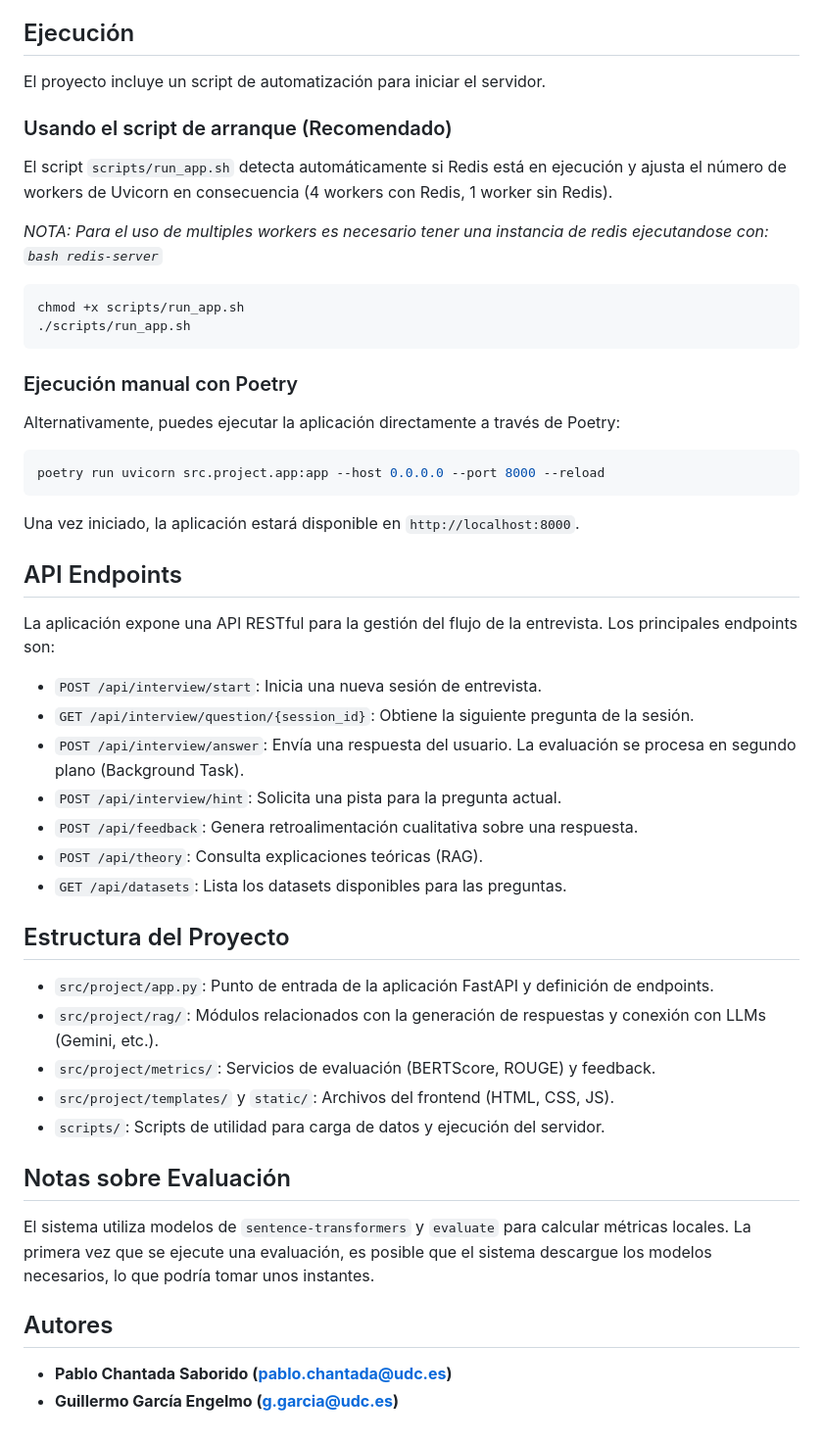
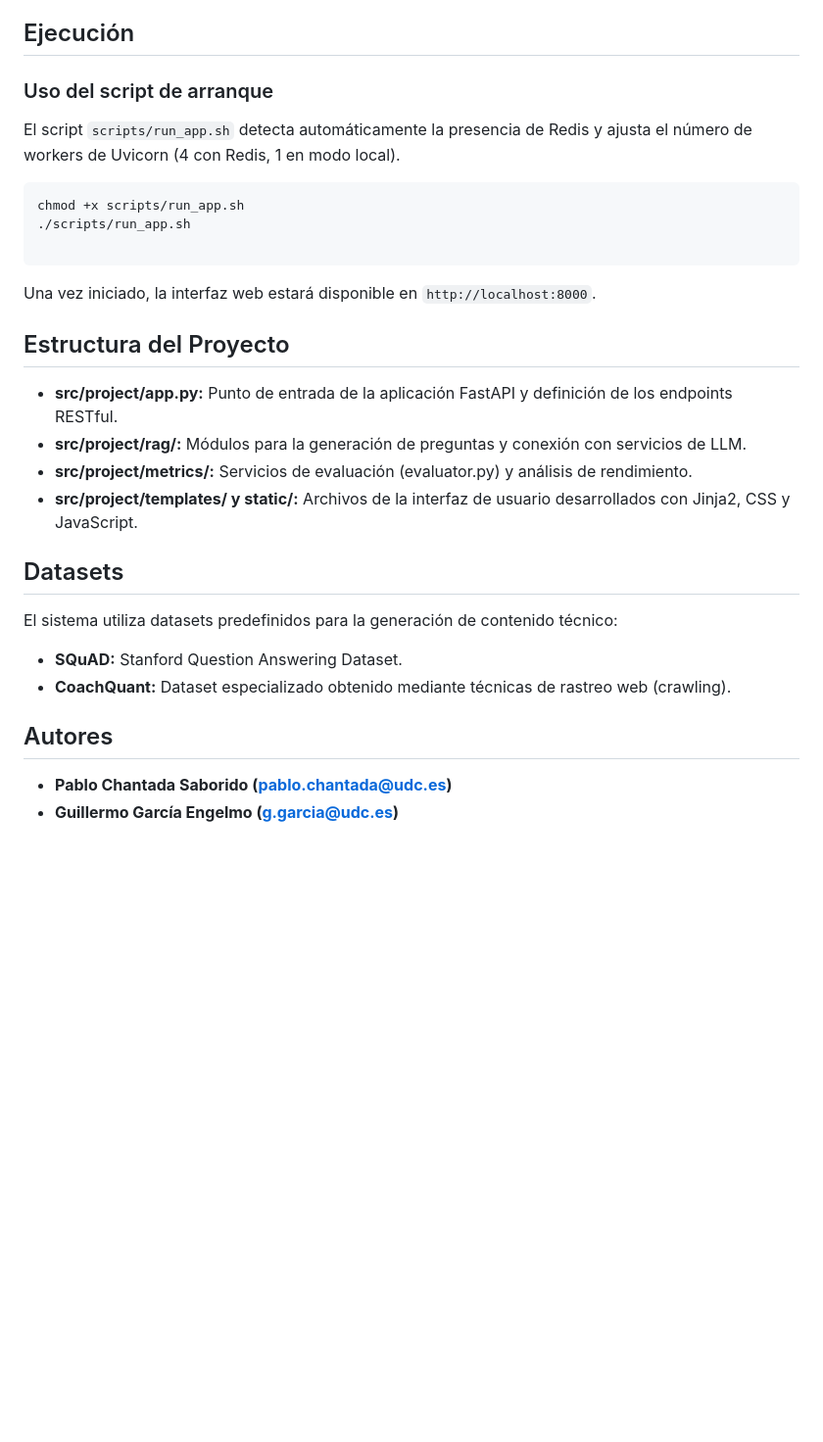
Before and after one commit to pabloChantada/TAPL, a Markdown page: README.md, the part around one of its changes. Shown at 98% size. GitHub-like rendering; blank space fills up the shorter version.

````diff
--- a/README.md
+++ b/README.md
@@ -66,54 +53,33 @@ Dependiendo del proveedor elegido (`LLM_PROVIDER`), configura las siguientes cla
 
 ## Ejecución
 
-El proyecto incluye un script de automatización para iniciar el servidor.
+### Uso del script de arranque
 
-### Usando el script de arranque (Recomendado)
-
-El script `scripts/run_app.sh` detecta automáticamente si Redis está en ejecución y ajusta el número de workers de Uvicorn en consecuencia (4 workers con Redis, 1 worker sin Redis).
-
-*NOTA: Para el uso de multiples workers es necesario tener una instancia de redis ejecutandose con: ```bash redis-server```*
+El script `scripts/run_app.sh` detecta automáticamente la presencia de Redis y ajusta el número de workers de Uvicorn (4 con Redis, 1 en modo local).
 
 ```bash
 chmod +x scripts/run_app.sh
 ./scripts/run_app.sh
+
 ```
 
-### Ejecución manual con Poetry
-
-Alternativamente, puedes ejecutar la aplicación directamente a través de Poetry:
-
-```bash
-poetry run uvicorn src.project.app:app --host 0.0.0.0 --port 8000 --reload
-```
-
-Una vez iniciado, la aplicación estará disponible en `http://localhost:8000`.
-
-## API Endpoints
-
-La aplicación expone una API RESTful para la gestión del flujo de la entrevista. Los principales endpoints son:
-
-  * `POST /api/interview/start`: Inicia una nueva sesión de entrevista.
-  * `GET /api/interview/question/{session_id}`: Obtiene la siguiente pregunta de la sesión.
-  * `POST /api/interview/answer`: Envía una respuesta del usuario. La evaluación se procesa en segundo plano (Background Task).
-  * `POST /api/interview/hint`: Solicita una pista para la pregunta actual.
-  * `POST /api/feedback`: Genera retroalimentación cualitativa sobre una respuesta.
-  * `POST /api/theory`: Consulta explicaciones teóricas (RAG).
-  * `GET /api/datasets`: Lista los datasets disponibles para las preguntas.
+Una vez iniciado, la interfaz web estará disponible en `http://localhost:8000`.
 
 ## Estructura del Proyecto
 
-  * `src/project/app.py`: Punto de entrada de la aplicación FastAPI y definición de endpoints.
-  * `src/project/rag/`: Módulos relacionados con la generación de respuestas y conexión con LLMs (Gemini, etc.).
-  * `src/project/metrics/`: Servicios de evaluación (BERTScore, ROUGE) y feedback.
-  * `src/project/templates/` y `static/`: Archivos del frontend (HTML, CSS, JS).
-  * `scripts/`: Scripts de utilidad para carga de datos y ejecución del servidor.
+* **src/project/app.py:** Punto de entrada de la aplicación FastAPI y definición de los endpoints RESTful.
+* **src/project/rag/:** Módulos para la generación de preguntas y conexión con servicios de LLM.
+* **src/project/metrics/:** Servicios de evaluación (evaluator.py) y análisis de rendimiento.
+* **src/project/templates/ y static/:** Archivos de la interfaz de usuario desarrollados con Jinja2, CSS y JavaScript.
 
-## Notas sobre Evaluación
+## Datasets
 
-El sistema utiliza modelos de `sentence-transformers` y `evaluate` para calcular métricas locales. La primera vez que se ejecute una evaluación, es posible que el sistema descargue los modelos necesarios, lo que podría tomar unos instantes.
+El sistema utiliza datasets predefinidos para la generación de contenido técnico:
+
+* **SQuAD:** Stanford Question Answering Dataset.
+* **CoachQuant:** Dataset especializado obtenido mediante técnicas de rastreo web (crawling).
 
 ## Autores
 
-  * **Pablo Chantada Saborido (pablo.chantada@udc.es)**
-  * **Guillermo García Engelmo (g.garcia@udc.es)**
+* **Pablo Chantada Saborido (pablo.chantada@udc.es)**
+* **Guillermo García Engelmo (g.garcia@udc.es)**
````
Also changed, not shown: other parts of README.md (+33 -46 lines).
